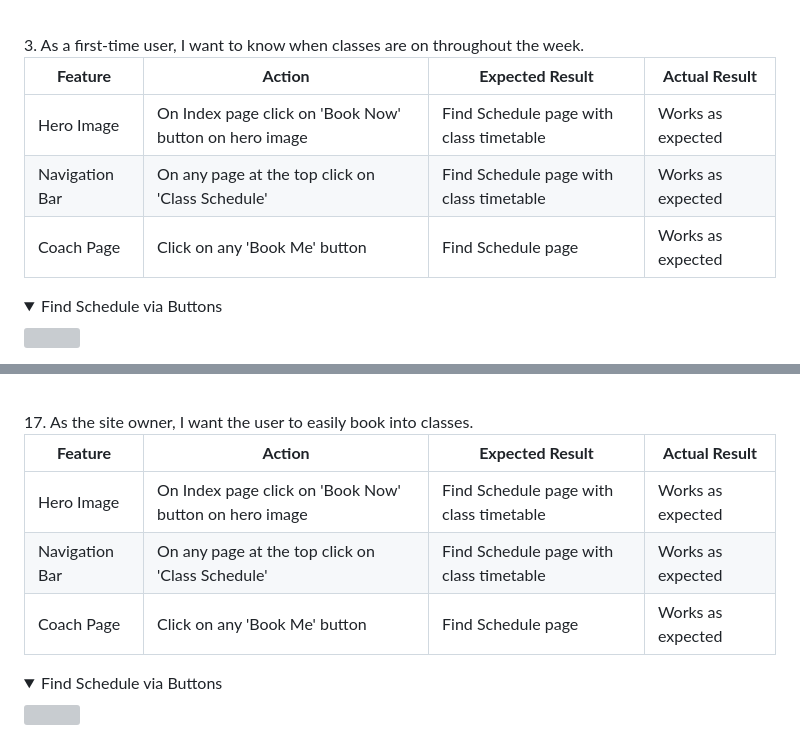
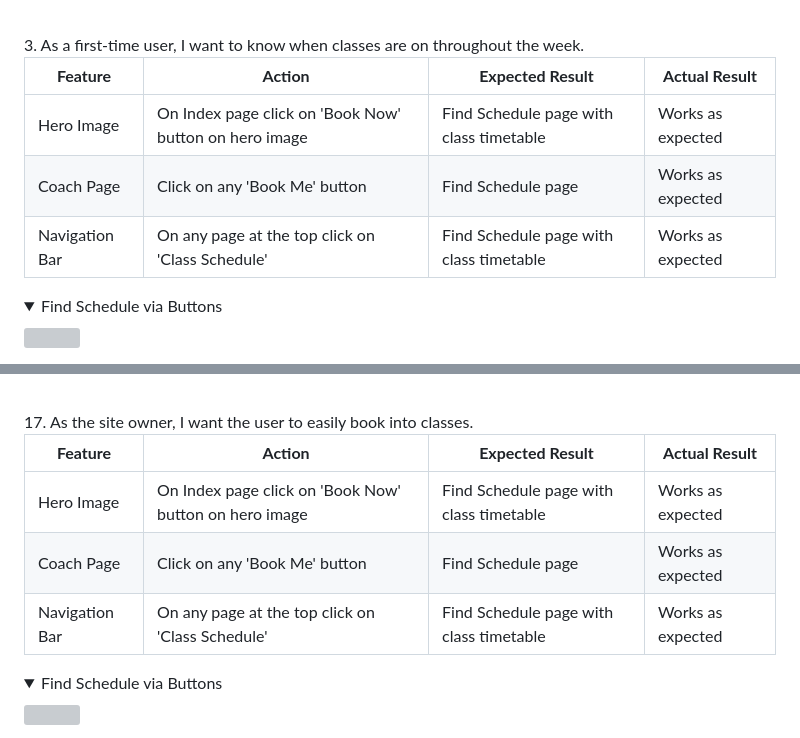
Before and after one commit to jamie2210/CI_MS1_TBC, a Markdown page: README.md, 2 parts joined by grey strips. GitHub-like rendering; folded sections open; grey boxes are pictures that could not be loaded.

Commit message:
Readme: Edit text in story testing section

```diff
--- a/README.md
+++ b/README.md
@@ -443,8 +443,8 @@ The website was tested on the following browsers:
 | **Feature** | **Action** | **Expected Result** | **Actual Result** |
 |-------------|------------|---------------------|-------------------|
 | Hero Image | On Index page click on 'Book Now' button on hero image | Find Schedule page with class timetable | Works as expected |
+| Coach Page | Click on any 'Book Me' button | Find Schedule page | Works as expected |
 | Navigation Bar | On any page at the top click on 'Class Schedule'  | Find Schedule page with class timetable | Works as expected |
-| Coach Page | Click on any 'Book Me' button | Find Schedule page | Works as expected |
 
 <details><summary>Find Schedule via Buttons</summary>
 <img src="docs/user-story-testing/user-story-classes-buttons.gif">
@@ -644,8 +644,8 @@ The website was tested on the following browsers:
 | **Feature** | **Action** | **Expected Result** | **Actual Result** |
 |-------------|------------|---------------------|-------------------|
 | Hero Image | On Index page click on 'Book Now' button on hero image | Find Schedule page with class timetable | Works as expected |
+| Coach Page | Click on any 'Book Me' button | Find Schedule page | Works as expected |
 | Navigation Bar | On any page at the top click on 'Class Schedule' | Find Schedule page with class timetable | Works as expected |
-| Coach Page | Click on any 'Book Me' button | Find Schedule page | Works as expected |
 
 <details><summary>Find Schedule via Buttons</summary>
 <img src="docs/user-story-testing/user-story-classes-buttons.gif">
```
Also changed, not shown: other parts of README.md (+4 -4 lines).
